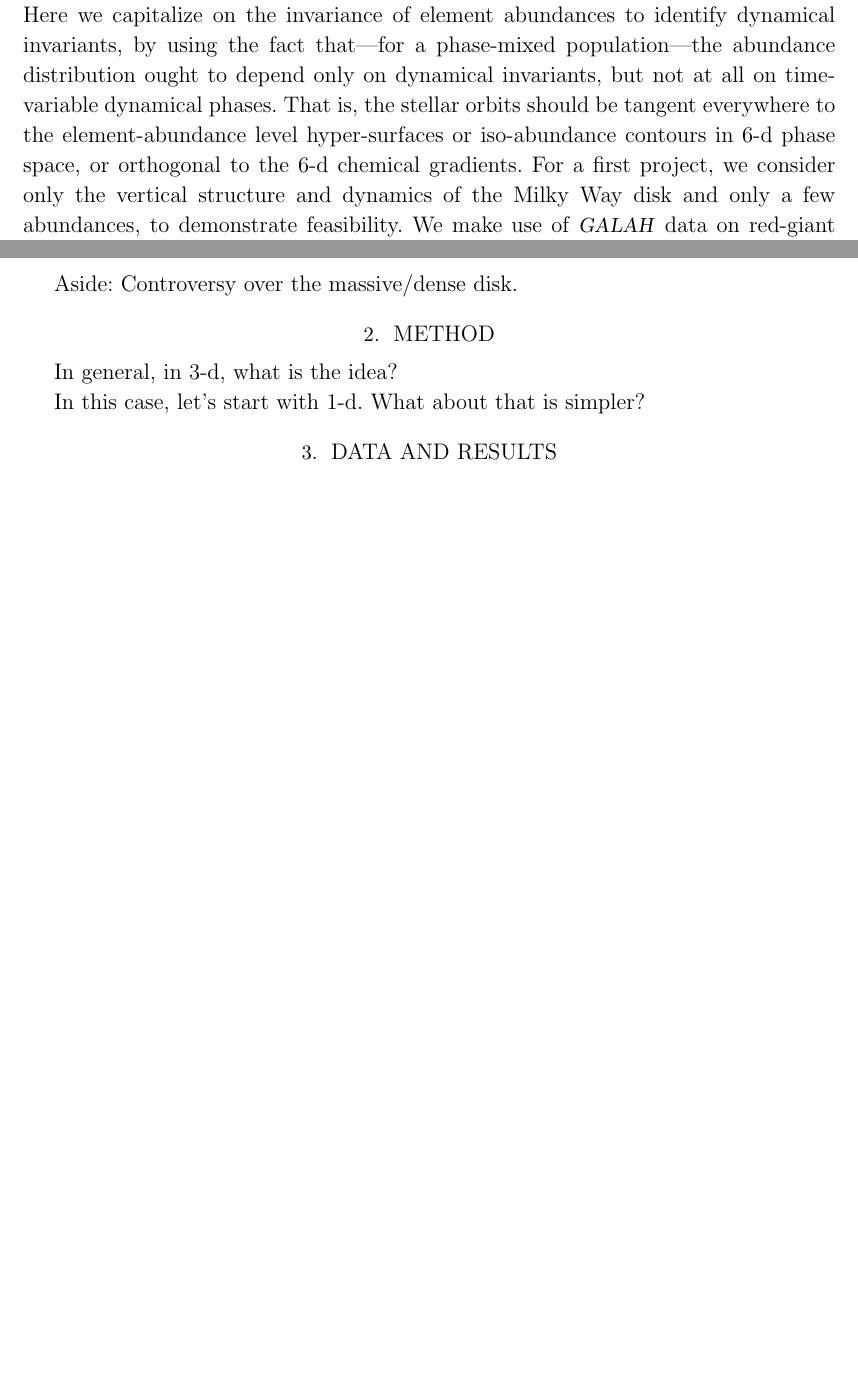
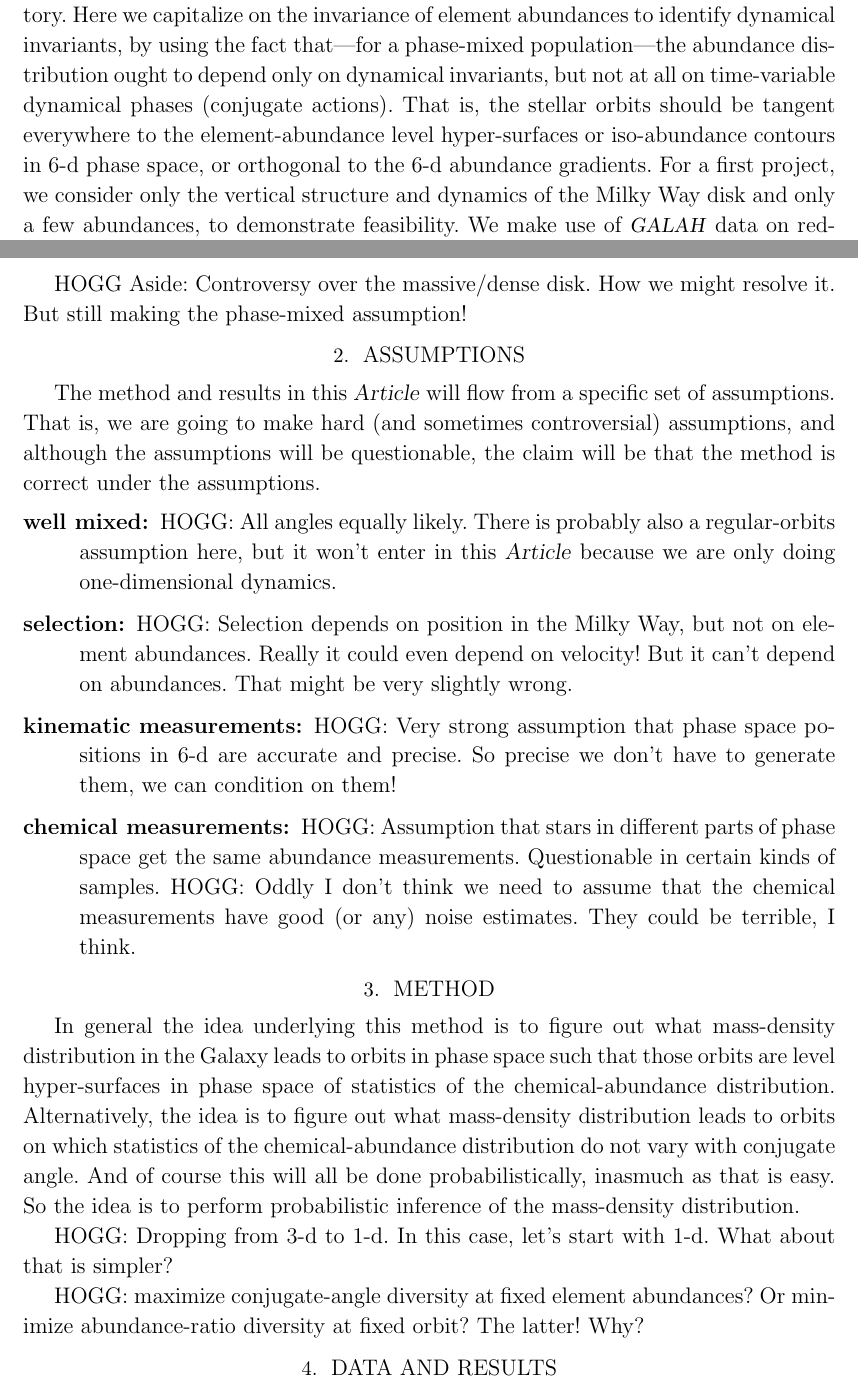
Before and after one commit to davidwhogg/BetterInferenceThroughChemistry, a LaTeX paper (paper/disk.tex): two parts of pages 1 and 4 of 4 before the commit and two parts of pages 1 and 4 of 5 after it, joined at a grey line, cut so that both start at the same text, the shorter picture padded with empty space. Compiled offline with LaTeX, dvips and Ghostscript.

Commit message:
assumptions, captions, notes to self

```diff
--- a/paper/disk.tex
+++ b/paper/disk.tex
@@ -73,10 +73,10 @@ In this way they are like dynamical actions that are invariant along a stellar t
 Here we capitalize on the invariance of element abundances to identify dynamical
 invariants, by using the fact that---for a phase-mixed population---the abundance
 distribution ought to depend only on dynamical invariants, but not at all on time-variable
-dynamical phases.
+dynamical phases (conjugate actions).
 That is, the stellar orbits should be tangent everywhere to the
 element-abundance level hyper-surfaces or iso-abundance contours in 6-d phase
-space, or orthogonal to the 6-d chemical gradients.
+space, or orthogonal to the 6-d abundance gradients.
 For a first project, we consider only the vertical structure and dynamics of the Milky Way
 disk and only a few abundances, to demonstrate feasibility.
 % methods
@@ -215,14 +215,49 @@ However,
 we have discovered, in effect, a \emph{combinatorically large set of constraints on the
 dynamical actions and conjugate angles}.
 
-\cleardoublepage
+HOGG Aside: Controversy over the massive/dense disk. How we might resolve it.
+But still making the phase-mixed assumption!
 
-Aside: Controversy over the massive/dense disk.
+\section{Assumptions}
+
+The method and results in this \documentname\ will flow from a specific set of
+assumptions.
+That is, we are going to make hard (and sometimes controversial) assumptions,
+and although the assumptions will be questionable, the claim will be that the
+method is correct under the assumptions.
+\begin{description}
+\item[well mixed] HOGG: All angles equally likely. There is probably also a regular-orbits
+assumption here, but it won't enter in this \documentname\ because we are only doing
+one-dimensional dynamics.
+
+\item[selection] HOGG: Selection depends on position in the Milky Way, but not
+on element abundances. Really it could even depend on velocity! But it can't depend
+on abundances. That might be very slightly wrong.
+
+\item[kinematic measurements] HOGG: Very strong assumption that phase space positions
+in 6-d are accurate and precise. So precise we don't have to generate them, we can
+condition on them!
+
+\item[chemical measurements] HOGG: Assumption that stars in different parts of phase
+space get the same abundance measurements. Questionable in certain kinds of samples.
+HOGG: Oddly I don't think we need to assume that the chemical measurements have good
+(or any) noise estimates. They could be terrible, I think.
+\end{description}
 
 \section{Method}
 
-In general, in 3-d, what is the idea?
+In general the idea underlying this method is to figure out what mass-density distribution
+in the Galaxy leads to orbits in phase space such that those orbits are level
+hyper-surfaces in phase space of statistics of the chemical-abundance distribution.
+Alternatively, the idea is to figure out what mass-density distribution leads to orbits
+on which statistics of the chemical-abundance distribution do not vary with conjugate
+angle.
+And of course this will all be done probabilistically, inasmuch as that is easy.
+So the idea is to perform probabilistic inference of the mass-density distribution.
 
-In this case, let's start with 1-d. What about that is simpler?
+HOGG: Dropping from 3-d to 1-d. In this case, let's start with 1-d. What about that is simpler?
+
+HOGG: maximize conjugate-angle diversity at fixed element abundances?
+Or minimize abundance-ratio diversity at fixed orbit? The latter! Why?
 
 \section{Data and results}
```
Also changed, not shown: paper/disk.tex (40 more changed lines).
